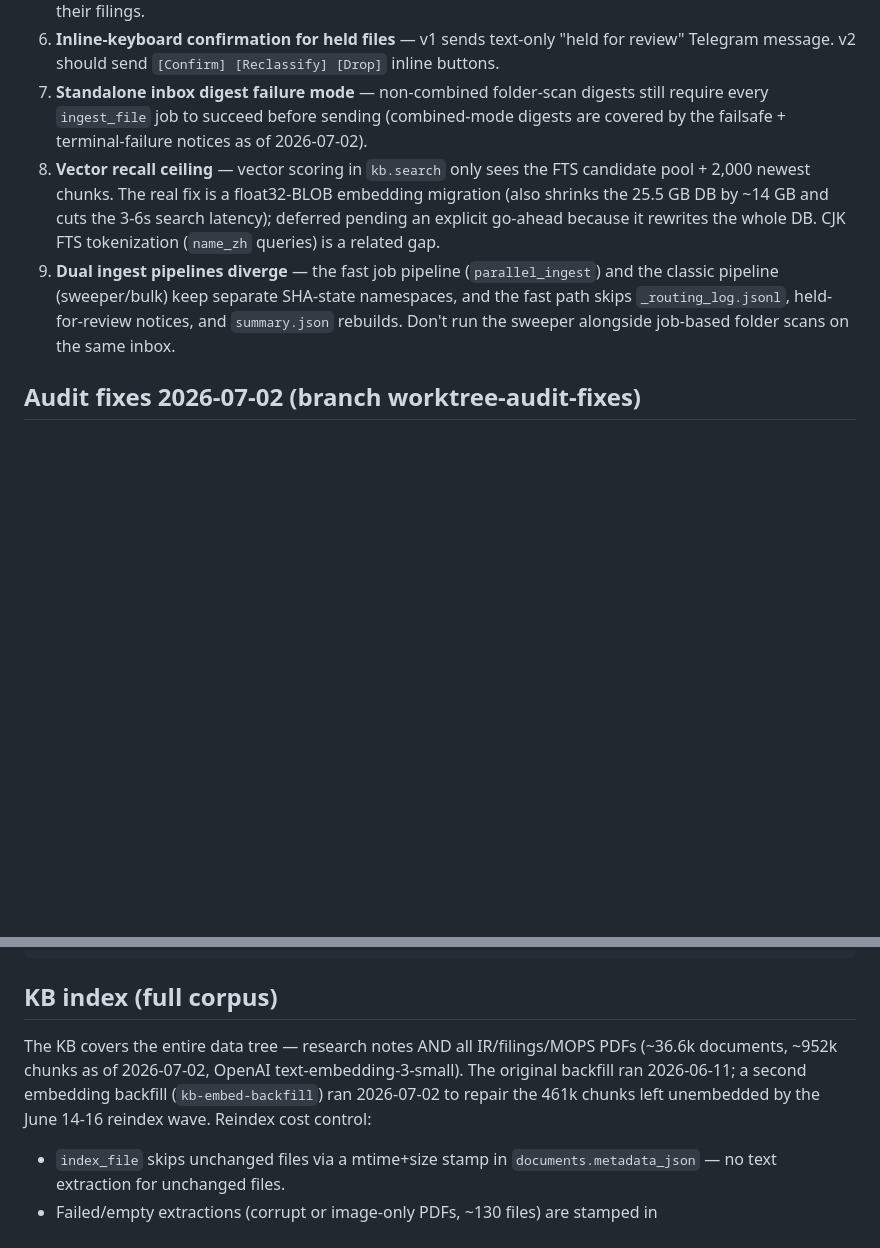
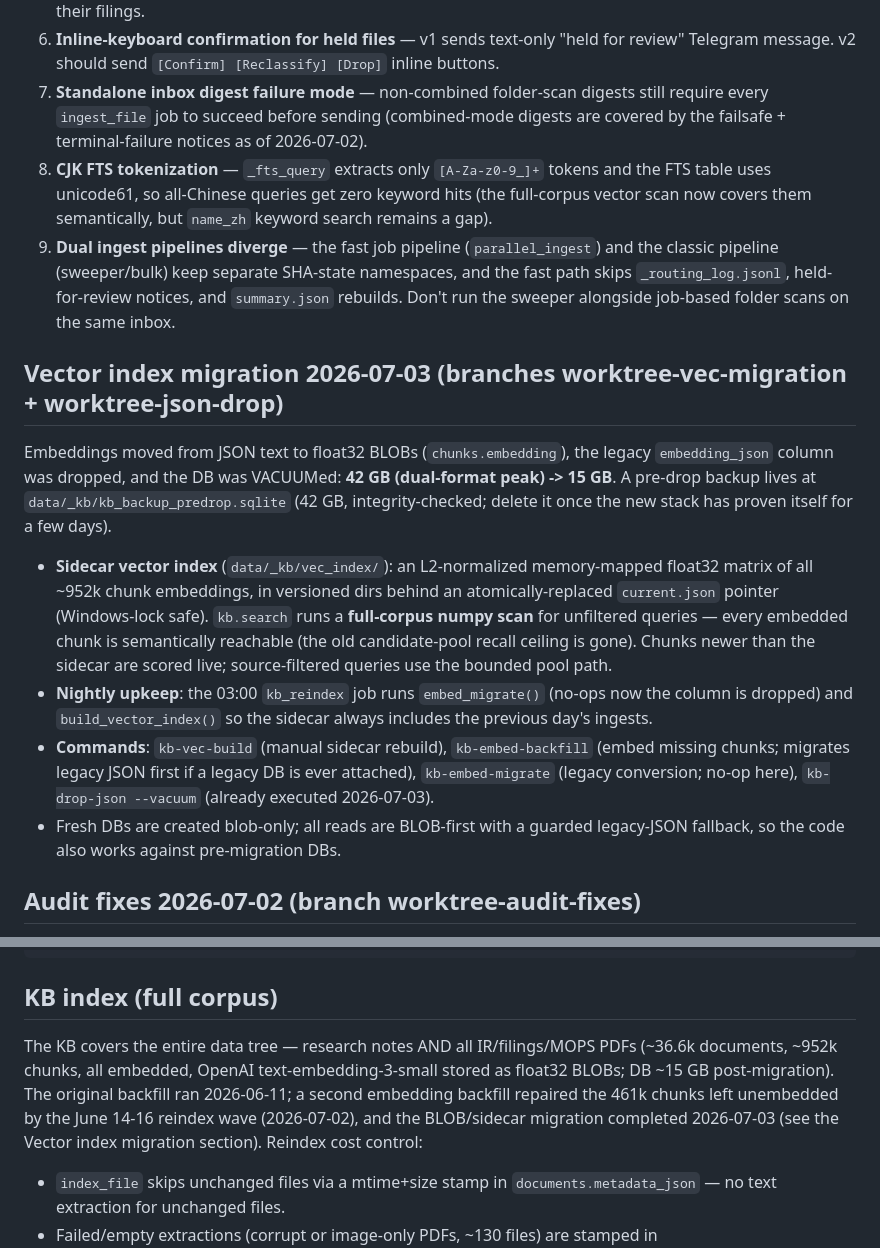
Before and after one commit to madmendrive/research-base, a Markdown page: CLAUDE.md, 2 parts joined by grey strips. Drawn GitHub-style; blank space fills up the shorter version.

Commit message:
docs: record completed vector migration in CLAUDE.md
DB 42 GB -> 15 GB after the embedding_json drop + VACUUM (2026-07-03);
sidecar full-corpus vector index documented; recall-ceiling known issue
replaced by the remaining CJK tokenization gap; backup location noted.

Co-Authored-By: Claude Fable 5 <noreply@anthropic.com>

```diff
--- a/CLAUDE.md
+++ b/CLAUDE.md
@@ -202,8 +202,33 @@ After `folder_scan` with `notify=True` queues new files:
 5. **Some TW company IR sites** return 0 files (Acer, Largan, Innolux block automated scraping). MOPS covers their filings.
 6. **Inline-keyboard confirmation for held files** — v1 sends text-only "held for review" Telegram message. v2 should send `[Confirm] [Reclassify] [Drop]` inline buttons.
 7. **Standalone inbox digest failure mode** — non-combined folder-scan digests still require every `ingest_file` job to succeed before sending (combined-mode digests are covered by the failsafe + terminal-failure notices as of 2026-07-02).
-8. **Vector recall ceiling** — vector scoring in `kb.search` only sees the FTS candidate pool + 2,000 newest chunks. The real fix is a float32-BLOB embedding migration (also shrinks the 25.5 GB DB by ~14 GB and cuts the 3-6s search latency); deferred pending an explicit go-ahead because it rewrites the whole DB. CJK FTS tokenization (`name_zh` queries) is a related gap.
+8. **CJK FTS tokenization** — `_fts_query` extracts only `[A-Za-z0-9_]+` tokens and the FTS table uses unicode61, so all-Chinese queries get zero keyword hits (the full-corpus vector scan now covers them semantically, but `name_zh` keyword search remains a gap).
 9. **Dual ingest pipelines diverge** — the fast job pipeline (`parallel_ingest`) and the classic pipeline (sweeper/bulk) keep separate SHA-state namespaces, and the fast path skips `_routing_log.jsonl`, held-for-review notices, and `summary.json` rebuilds. Don't run the sweeper alongside job-based folder scans on the same inbox.
+
+## Vector index migration 2026-07-03 (branches worktree-vec-migration + worktree-json-drop)
+
+Embeddings moved from JSON text to float32 BLOBs (`chunks.embedding`), the
+legacy `embedding_json` column was dropped, and the DB was VACUUMed:
+**42 GB (dual-format peak) -> 15 GB**. A pre-drop backup lives at
+`data/_kb/kb_backup_predrop.sqlite` (42 GB, integrity-checked; delete it once
+the new stack has proven itself for a few days).
+
+- **Sidecar vector index** (`data/_kb/vec_index/`): an L2-normalized
+  memory-mapped float32 matrix of all ~952k chunk embeddings, in versioned
+  dirs behind an atomically-replaced `current.json` pointer (Windows-lock
+  safe). `kb.search` runs a **full-corpus numpy scan** for unfiltered
+  queries — every embedded chunk is semantically reachable (the old
+  candidate-pool recall ceiling is gone). Chunks newer than the sidecar are
+  scored live; source-filtered queries use the bounded pool path.
+- **Nightly upkeep**: the 03:00 `kb_reindex` job runs `embed_migrate()`
+  (no-ops now the column is dropped) and `build_vector_index()` so the
+  sidecar always includes the previous day's ingests.
+- **Commands**: `kb-vec-build` (manual sidecar rebuild), `kb-embed-backfill`
+  (embed missing chunks; migrates legacy JSON first if a legacy DB is ever
+  attached), `kb-embed-migrate` (legacy conversion; no-op here),
+  `kb-drop-json --vacuum` (already executed 2026-07-03).
+- Fresh DBs are created blob-only; all reads are BLOB-first with a guarded
+  legacy-JSON fallback, so the code also works against pre-migration DBs.
 
 ## Audit fixes 2026-07-02 (branch worktree-audit-fixes)
 
@@ -302,10 +327,12 @@ cd ~/research-pipeline; python main.py kb-embed-backfill
 ## KB index (full corpus)
 
 The KB covers the entire data tree — research notes AND all IR/filings/MOPS
-PDFs (~36.6k documents, ~952k chunks as of 2026-07-02, OpenAI
-text-embedding-3-small). The original backfill ran 2026-06-11; a second
-embedding backfill (`kb-embed-backfill`) ran 2026-07-02 to repair the 461k
-chunks left unembedded by the June 14-16 reindex wave. Reindex cost control:
+PDFs (~36.6k documents, ~952k chunks, all embedded, OpenAI
+text-embedding-3-small stored as float32 BLOBs; DB ~15 GB post-migration).
+The original backfill ran 2026-06-11; a second embedding backfill repaired
+the 461k chunks left unembedded by the June 14-16 reindex wave (2026-07-02),
+and the BLOB/sidecar migration completed 2026-07-03 (see the Vector index
+migration section). Reindex cost control:
 - `index_file` skips unchanged files via a mtime+size stamp in
   `documents.metadata_json` — no text extraction for unchanged files.
 - Failed/empty extractions (corrupt or image-only PDFs, ~130 files) are
```
